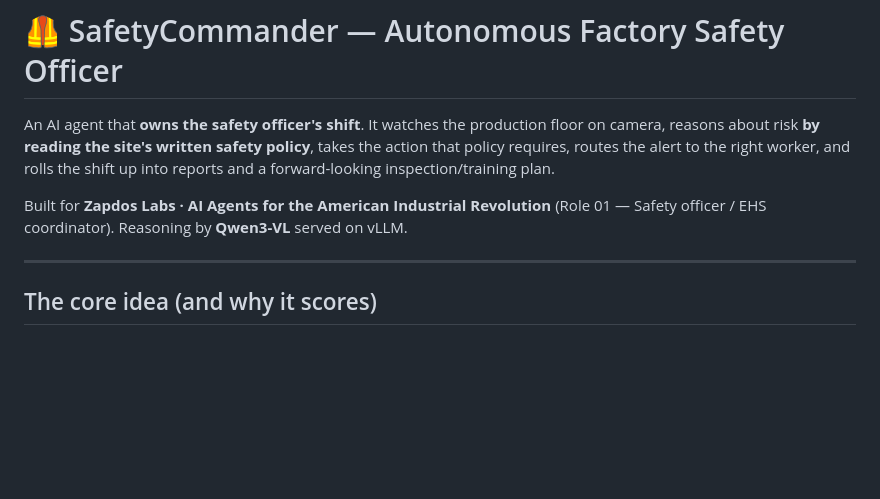
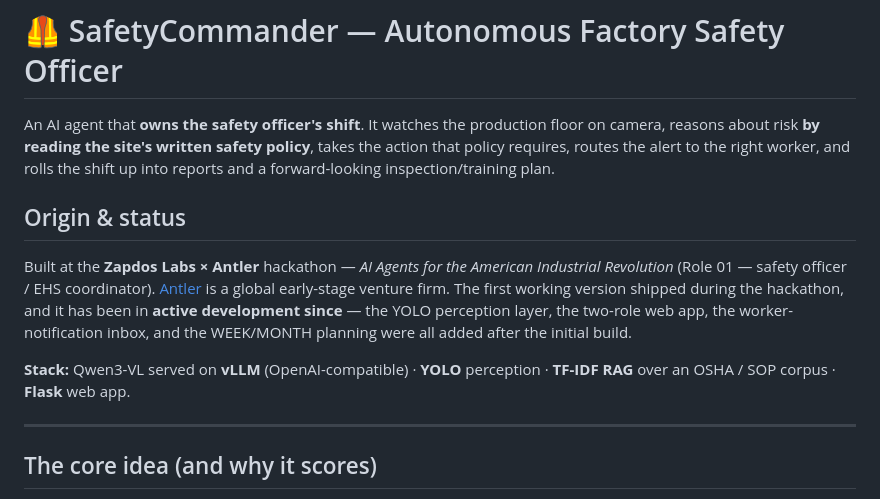
Before and after one commit to HumphreySun98/safety-commander-agent, a Markdown page: README.md, the part around one of its changes. GitHub-like rendering; blank space fills up the shorter version.

```diff
--- a/README.md
+++ b/README.md
@@ -5,8 +5,16 @@ camera, reasons about risk **by reading the site's written safety policy**, take
 action that policy requires, routes the alert to the right worker, and rolls the shift up
 into reports and a forward-looking inspection/training plan.
 
-Built for **Zapdos Labs · AI Agents for the American Industrial Revolution** (Role 01 —
-Safety officer / EHS coordinator). Reasoning by **Qwen3-VL** served on vLLM.
+## Origin & status
+
+Built at the **Zapdos Labs × Antler** hackathon — *AI Agents for the American Industrial
+Revolution* (Role 01 — safety officer / EHS coordinator). [Antler](https://www.antler.co) is a
+global early-stage venture firm. The first working version shipped during the hackathon, and
+it has been in **active development since** — the YOLO perception layer, the two-role web app,
+the worker-notification inbox, and the WEEK/MONTH planning were all added after the initial build.
+
+**Stack:** Qwen3-VL served on **vLLM** (OpenAI-compatible) · **YOLO** perception ·
+**TF-IDF RAG** over an OSHA / SOP corpus · **Flask** web app.
 
 ---
 
```
Also changed, not shown: other parts of README.md (+17 -0 lines).
